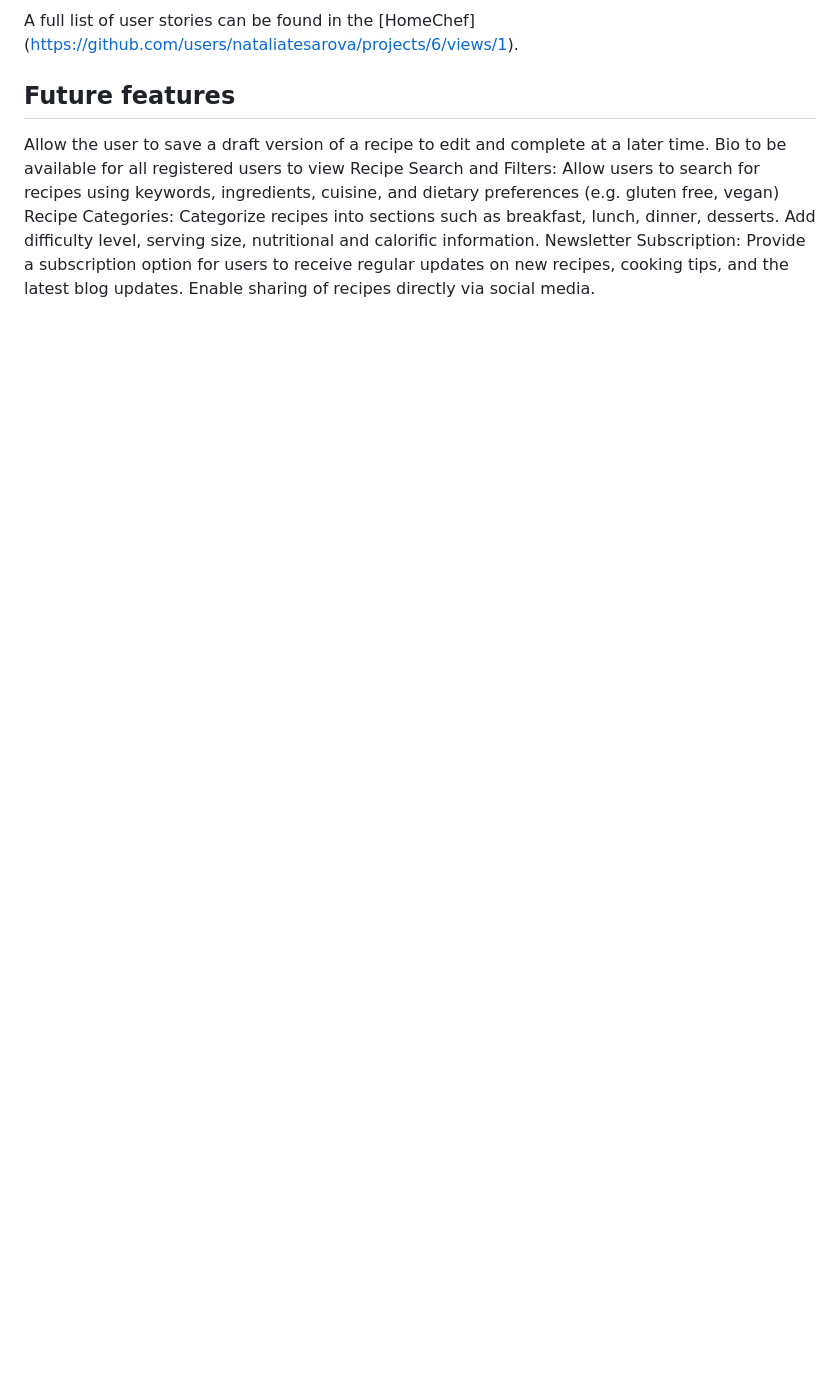
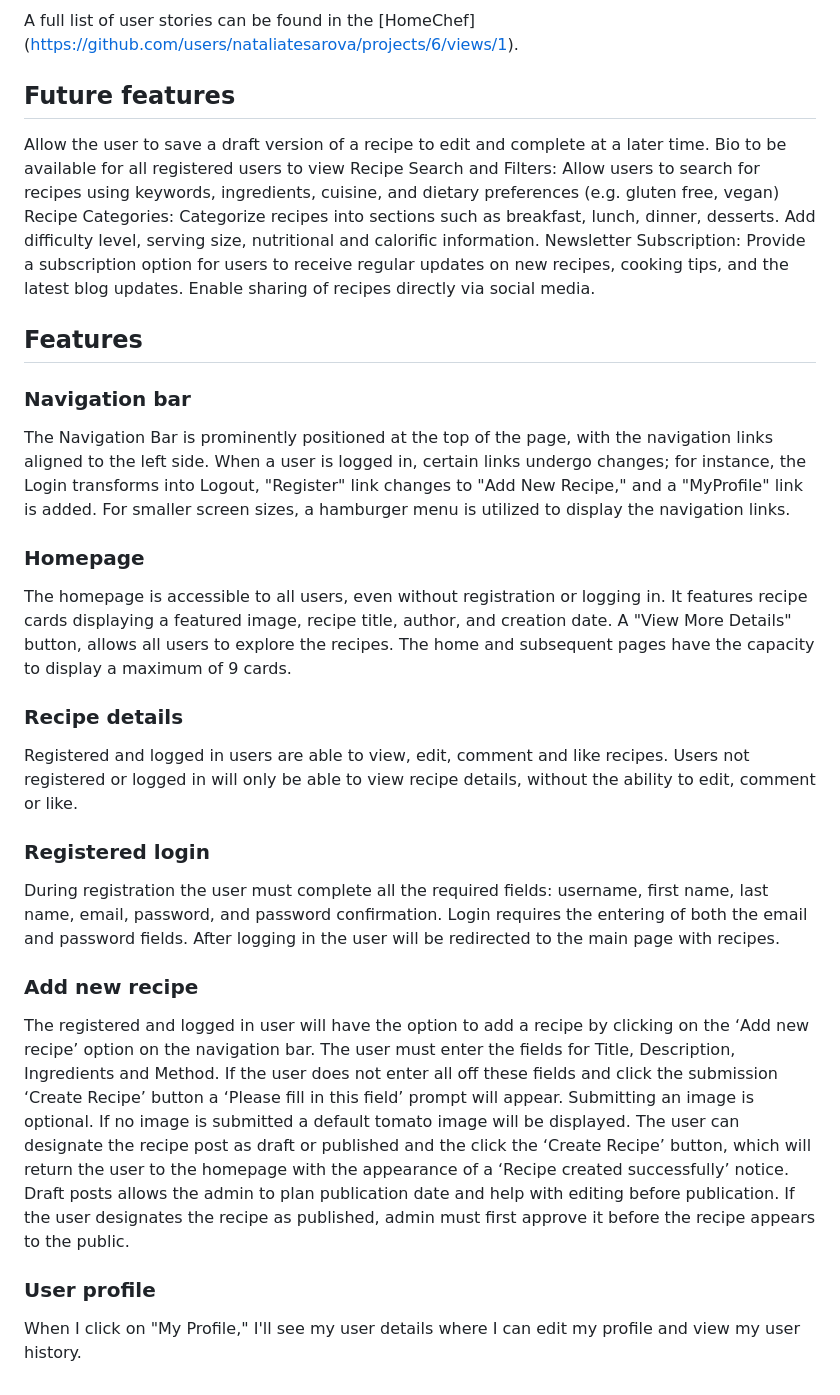
Before and after one commit to nataliatesarova/project-four, a Markdown page: README.md, the part around the change. Drawn GitHub-style; blank space fills up the shorter version.

Commit message:
Add features to readme

```diff
--- a/README.md
+++ b/README.md
@@ -50,3 +50,22 @@ Recipe Categories: Categorize recipes into sections such as breakfast, lunch, di
 Add difficulty level, serving size, nutritional and calorific information.
 Newsletter Subscription: Provide a subscription option for users to receive regular updates on new recipes, cooking tips, and the latest blog updates.
 Enable sharing of recipes directly via social media.
+
+## Features
+### Navigation bar
+The Navigation Bar is prominently positioned at the top of the page, with the navigation links aligned to the left side. When a user is logged in, certain links undergo changes; for instance, the Login transforms into Logout, "Register" link changes to "Add New Recipe," and a "MyProfile" link is added. For smaller screen sizes, a hamburger menu is utilized to display the navigation links.
+
+### Homepage
+The homepage is accessible to all users, even without registration or logging in. It features recipe cards displaying a featured image, recipe title, author, and creation date. A "View More Details" button, allows all users to explore the recipes. The home and subsequent pages have the capacity to display a maximum of 9 cards.
+
+### Recipe details
+Registered and logged in users are able to view, edit, comment and like recipes. Users not registered or logged in will only be able to view recipe details, without the ability to edit, comment or like.
+
+### Registered login
+During registration the user must complete all the required fields: username, first name, last name, email, password, and password confirmation. Login requires the entering of both the email and password fields. After logging in the user will be redirected to the main page with recipes.
+
+### Add new recipe
+The registered and logged in user will have the option to add a recipe by clicking on the ‘Add new recipe’ option on the navigation bar. The user must enter the fields for Title, Description, Ingredients and Method. If the user does not enter all off these fields and click the submission ‘Create Recipe’ button a ‘Please fill in this field’ prompt will appear. Submitting an image is optional. If no image is submitted a default tomato image will be displayed. The user can designate the recipe post as draft or published and the click the ‘Create Recipe’ button, which will return the user to the homepage with the appearance of a ‘Recipe created successfully’ notice. Draft posts allows the admin to plan publication date and help with editing before publication. If the user designates the recipe as published, admin must first approve it before the recipe appears to the public.
+
+### User profile
+When I click on "My Profile," I'll see my user details where I can edit my profile and view my user history.
```
